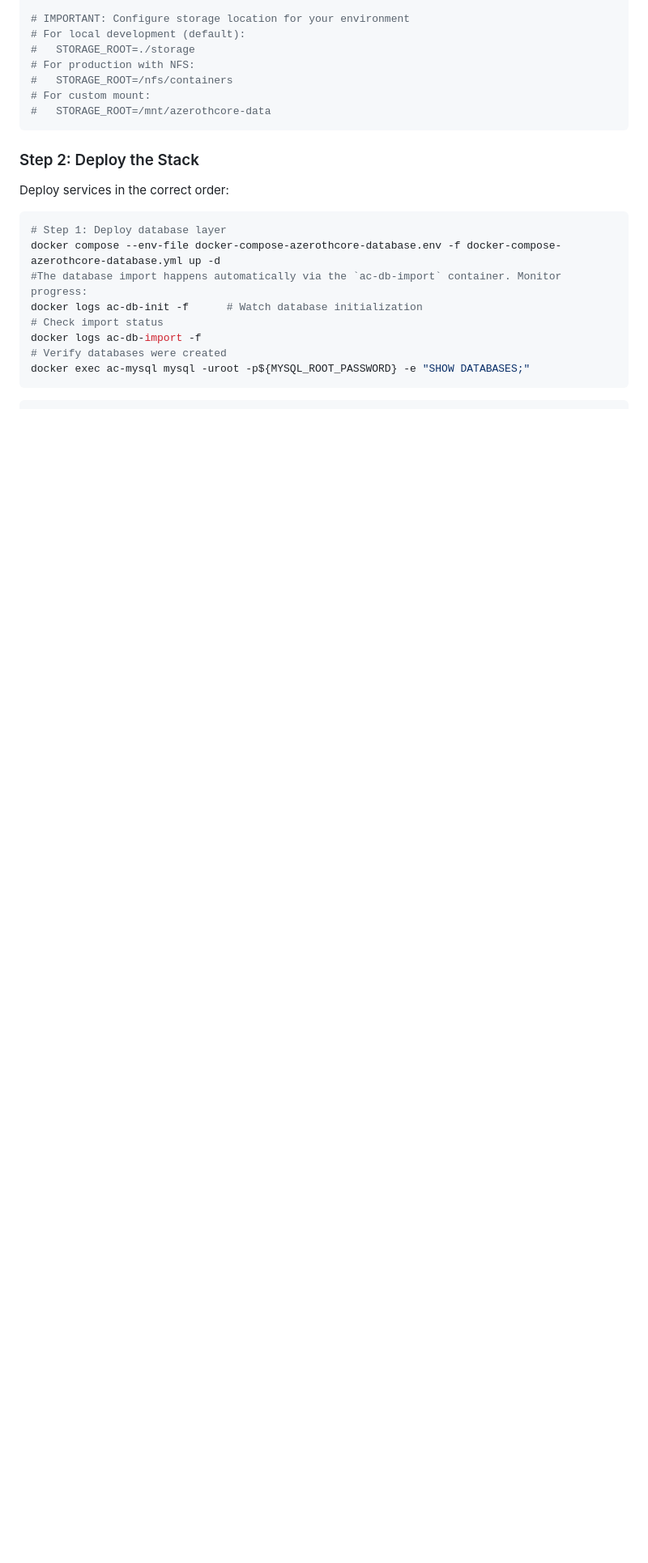
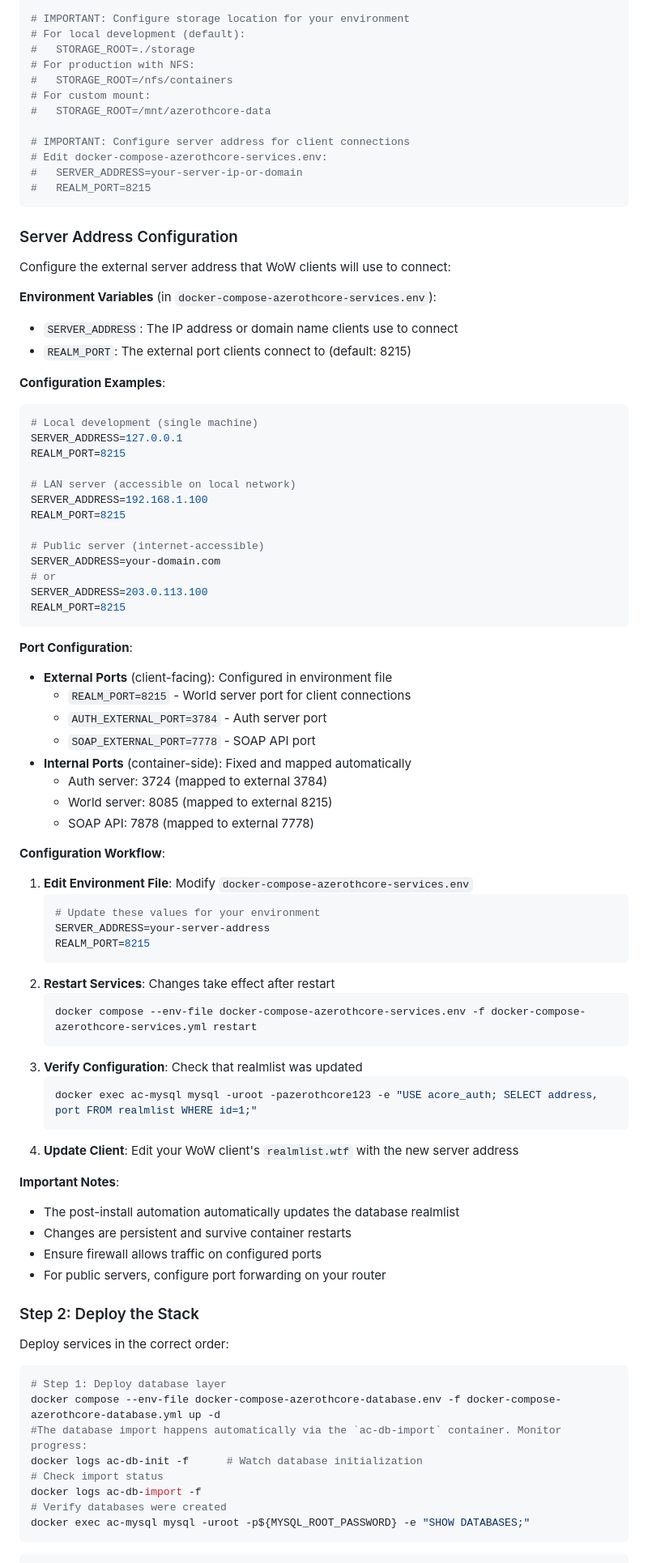
Before and after one commit to uprightbass360/acore-compose, a Markdown page: readme.md, the part around one of its changes. Shown at 81% size. Rendered like a GitHub page; blank space fills up the shorter version.

Commit message:
doc updates with realm configuration

````diff
--- a/readme.md
+++ b/readme.md
@@ -176,7 +176,70 @@ cd acore-compose
 #   STORAGE_ROOT=/nfs/containers
 # For custom mount:
 #   STORAGE_ROOT=/mnt/azerothcore-data
+
+# IMPORTANT: Configure server address for client connections
+# Edit docker-compose-azerothcore-services.env:
+#   SERVER_ADDRESS=your-server-ip-or-domain
+#   REALM_PORT=8215
 ```
+
+### Server Address Configuration
+
+Configure the external server address that WoW clients will use to connect:
+
+**Environment Variables** (in `docker-compose-azerothcore-services.env`):
+- `SERVER_ADDRESS`: The IP address or domain name clients use to connect
+- `REALM_PORT`: The external port clients connect to (default: 8215)
+
+**Configuration Examples**:
+```bash
+# Local development (single machine)
+SERVER_ADDRESS=127.0.0.1
+REALM_PORT=8215
+
+# LAN server (accessible on local network)
+SERVER_ADDRESS=192.168.1.100
+REALM_PORT=8215
+
+# Public server (internet-accessible)
+SERVER_ADDRESS=your-domain.com
+# or
+SERVER_ADDRESS=203.0.113.100
+REALM_PORT=8215
+```
+
+**Port Configuration**:
+- **External Ports** (client-facing): Configured in environment file
+  - `REALM_PORT=8215` - World server port for client connections
+  - `AUTH_EXTERNAL_PORT=3784` - Auth server port
+  - `SOAP_EXTERNAL_PORT=7778` - SOAP API port
+- **Internal Ports** (container-side): Fixed and mapped automatically
+  - Auth server: 3724 (mapped to external 3784)
+  - World server: 8085 (mapped to external 8215)
+  - SOAP API: 7878 (mapped to external 7778)
+
+**Configuration Workflow**:
+1. **Edit Environment File**: Modify `docker-compose-azerothcore-services.env`
+   ```bash
+   # Update these values for your environment
+   SERVER_ADDRESS=your-server-address
+   REALM_PORT=8215
+   ```
+2. **Restart Services**: Changes take effect after restart
+   ```bash
+   docker compose --env-file docker-compose-azerothcore-services.env -f docker-compose-azerothcore-services.yml restart
+   ```
+3. **Verify Configuration**: Check that realmlist was updated
+   ```bash
+   docker exec ac-mysql mysql -uroot -pazerothcore123 -e "USE acore_auth; SELECT address, port FROM realmlist WHERE id=1;"
+   ```
+4. **Update Client**: Edit your WoW client's `realmlist.wtf` with the new server address
+
+**Important Notes**:
+- The post-install automation automatically updates the database realmlist
+- Changes are persistent and survive container restarts
+- Ensure firewall allows traffic on configured ports
+- For public servers, configure port forwarding on your router
 
 ### Step 2: Deploy the Stack
 
````
Also changed, not shown: other parts of readme.md (+29 -3 lines).
